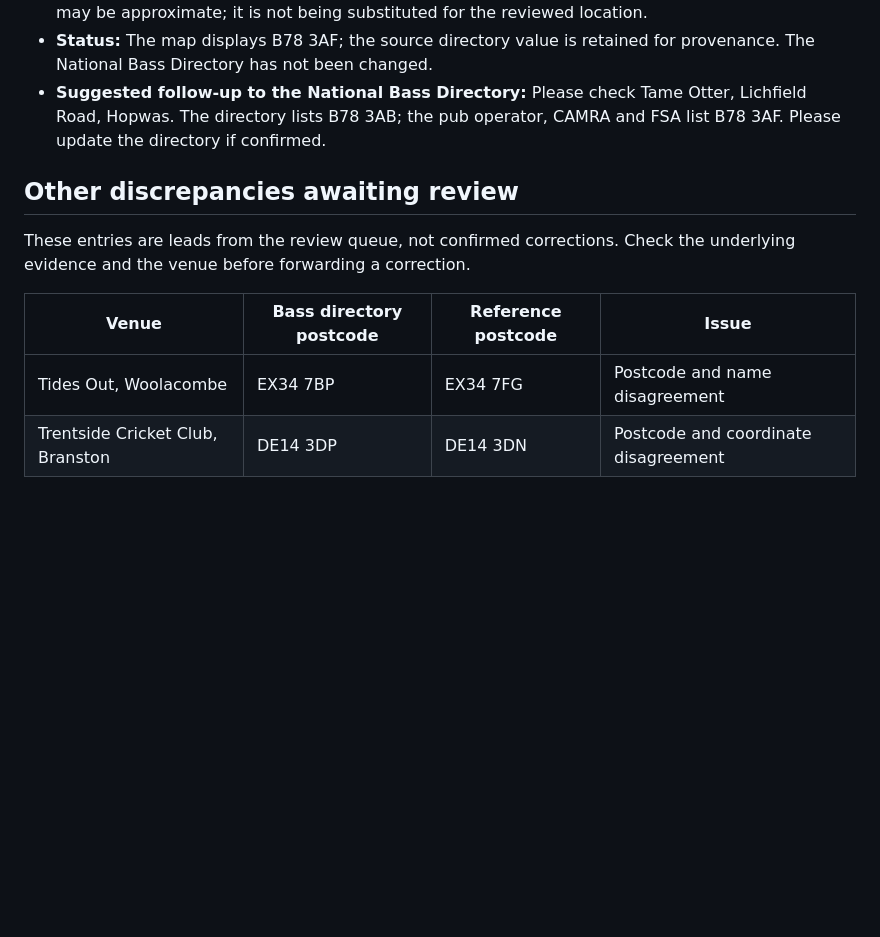
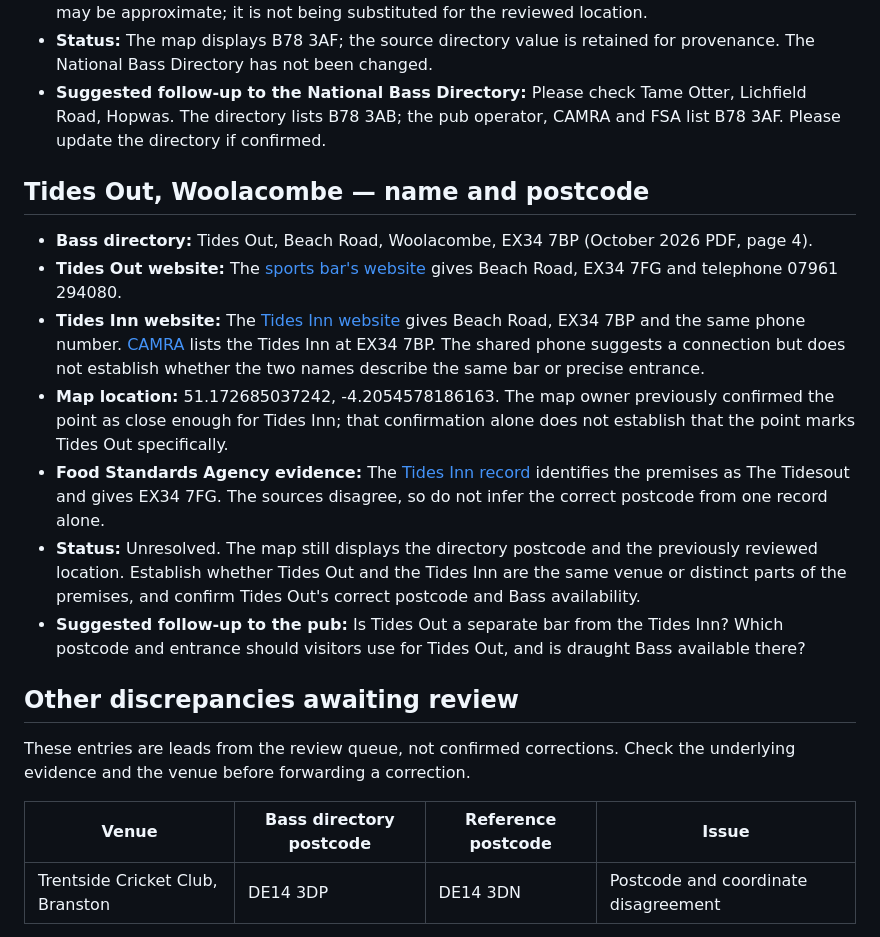
Before and after one commit to bristolbagpiper/BassBeerMap, a Markdown page: audit/discrepancy-report.md, the part around the change. GitHub-like rendering; blank space fills up the shorter version.

Commit message:
Document Tides Out name and postcode evidence

```diff
--- a/audit/discrepancy-report.md
+++ b/audit/discrepancy-report.md
@@ -40,13 +40,22 @@ Updated: 30 October 2026. This report records disagreements between sources; it
 - **Status:** The map displays B78 3AF; the source directory value is retained for provenance. The National Bass Directory has not been changed.
 - **Suggested follow-up to the National Bass Directory:** Please check Tame Otter, Lichfield Road, Hopwas. The directory lists B78 3AB; the pub operator, CAMRA and FSA list B78 3AF. Please update the directory if confirmed.
 
+## Tides Out, Woolacombe — name and postcode
+
+- **Bass directory:** Tides Out, Beach Road, Woolacombe, EX34 7BP (October 2026 PDF, page 4).
+- **Tides Out website:** The [sports bar's website](https://www.tidesoutwoolacombe.co.uk/) gives Beach Road, EX34 7FG and telephone 07961 294080.
+- **Tides Inn website:** The [Tides Inn website](https://tidesinnwoolacombe.co.uk/) gives Beach Road, EX34 7BP and the same phone number. [CAMRA](https://camra.org.uk/index.php/pubs/tides-inn-woolacombe-188466) lists the Tides Inn at EX34 7BP. The shared phone suggests a connection but does not establish whether the two names describe the same bar or precise entrance.
+- **Map location:** 51.172685037242, -4.2054578186163. The map owner previously confirmed the point as close enough for Tides Inn; that confirmation alone does not establish that the point marks Tides Out specifically.
+- **Food Standards Agency evidence:** The [Tides Inn record](https://ratings.food.gov.uk/business/178413) identifies the premises as The Tidesout and gives EX34 7FG. The sources disagree, so do not infer the correct postcode from one record alone.
+- **Status:** Unresolved. The map still displays the directory postcode and the previously reviewed location. Establish whether Tides Out and the Tides Inn are the same venue or distinct parts of the premises, and confirm Tides Out's correct postcode and Bass availability.
+- **Suggested follow-up to the pub:** Is Tides Out a separate bar from the Tides Inn? Which postcode and entrance should visitors use for Tides Out, and is draught Bass available there?
+
 ## Other discrepancies awaiting review
 
 These entries are leads from the review queue, not confirmed corrections. Check the underlying evidence and the venue before forwarding a correction.
 
 | Venue | Bass directory postcode | Reference postcode | Issue |
 | --- | --- | --- | --- |
-| Tides Out, Woolacombe | EX34 7BP | EX34 7FG | Postcode and name disagreement |
 | Trentside Cricket Club, Branston | DE14 3DP | DE14 3DN | Postcode and coordinate disagreement |
 
 Charles Roe in Macclesfield also remains open in the review queue for uncertain trading status. Its map listing carries a notice that CAMRA reports it closed and Bass availability is unconfirmed.
```
